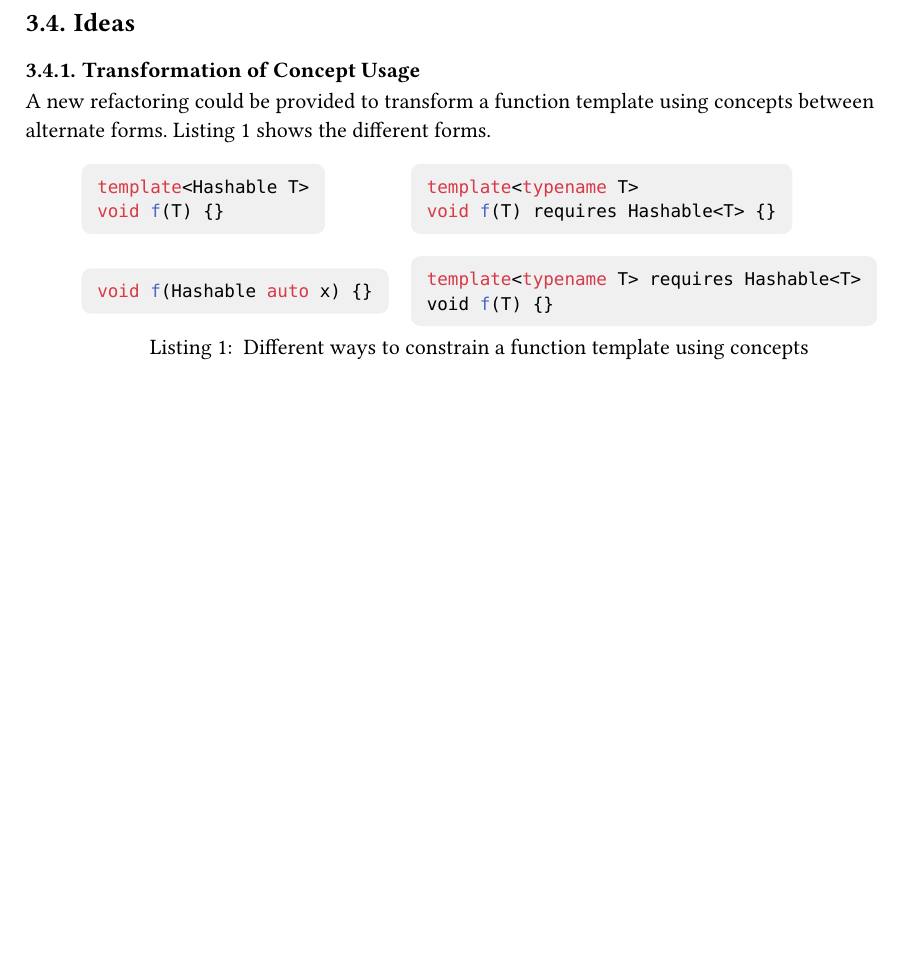
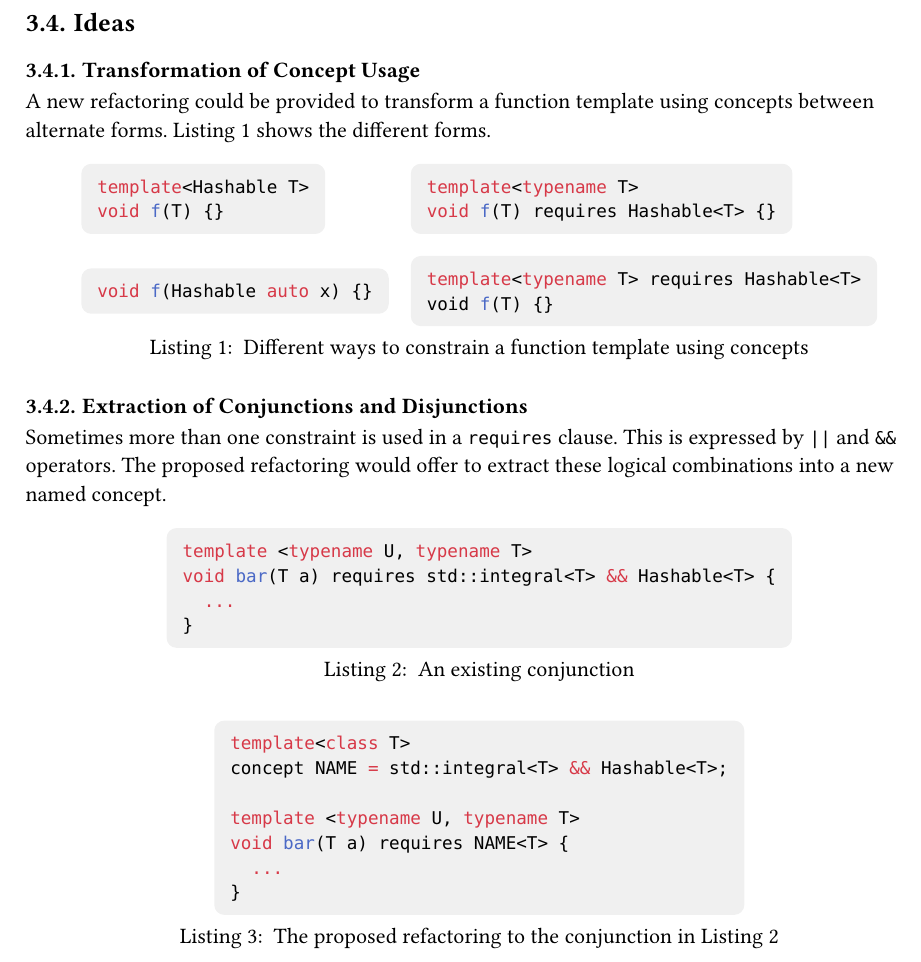
Before and after one commit to sa-concept-refactoring/doc, a Typst document (main.typ): part of page 5 of 12, cut so that both start at the same text, the shorter picture padded with empty space. Compiled offline with Typst 0.15.

Commit message:
Add new conjunction/disjunction idea

````diff
--- a/main.typ
+++ b/main.typ
@@ -114,6 +114,35 @@ A new refactoring could be provided to transform a function template using conce
     Different ways to constrain a function template using concepts
   ],
 ) <transformation_idea_listing>
+
+=== Extraction of Conjunctions and Disjunctions
+
+Sometimes more than one constraint is used in a ```cpp requires``` clause.
+This is expressed by `||` and `&&` operators.
+The proposed refactoring would offer to extract these logical combinations into a new named concept.
+
+#figure(
+  ```cpp
+  template <typename U, typename T>
+  void bar(T a) requires std::integral<T> && Hashable<T> {
+    ...
+  }
+  ```,
+  caption: [ An existing conjunction ],
+) <conjunction_idea_listing>
+
+#figure(
+  ```cpp
+  template<class T>
+  concept NAME = std::integral<T> && Hashable<T>;
+
+  template <typename U, typename T>
+  void bar(T a) requires NAME<T> {
+    ...
+  }
+  ```,
+  caption: [ The proposed refactoring to the conjunction in @conjunction_idea_listing ],
+)
 
 #pagebreak()
 
````
